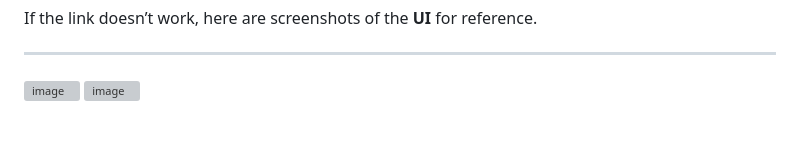
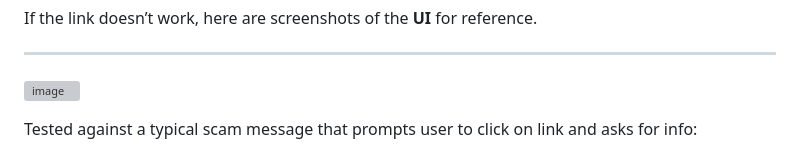
Before and after one commit to Abdu1Hak/ScamGuard-AI, a Markdown page: README.md, the part around one of its changes. Drawn GitHub-style; blank space fills up the shorter version; grey boxes are pictures that could not be loaded.

```diff
--- a/README.md
+++ b/README.md
@@ -56,4 +56,7 @@ If the link doesn’t work, here are screenshots of the **UI** for reference.
 ---
 
 ![image](https://github.com/user-attachments/assets/d093c20f-9a22-4a74-9160-80695a39e726)
+
+Tested against a typical scam message that prompts user to click on link and asks for info:
+
 ![image](https://github.com/user-attachments/assets/af66760b-2e9f-4f06-80c5-153a64d4fcea)
```
Also changed, not shown: other parts of README.md (+4 -0 lines).
